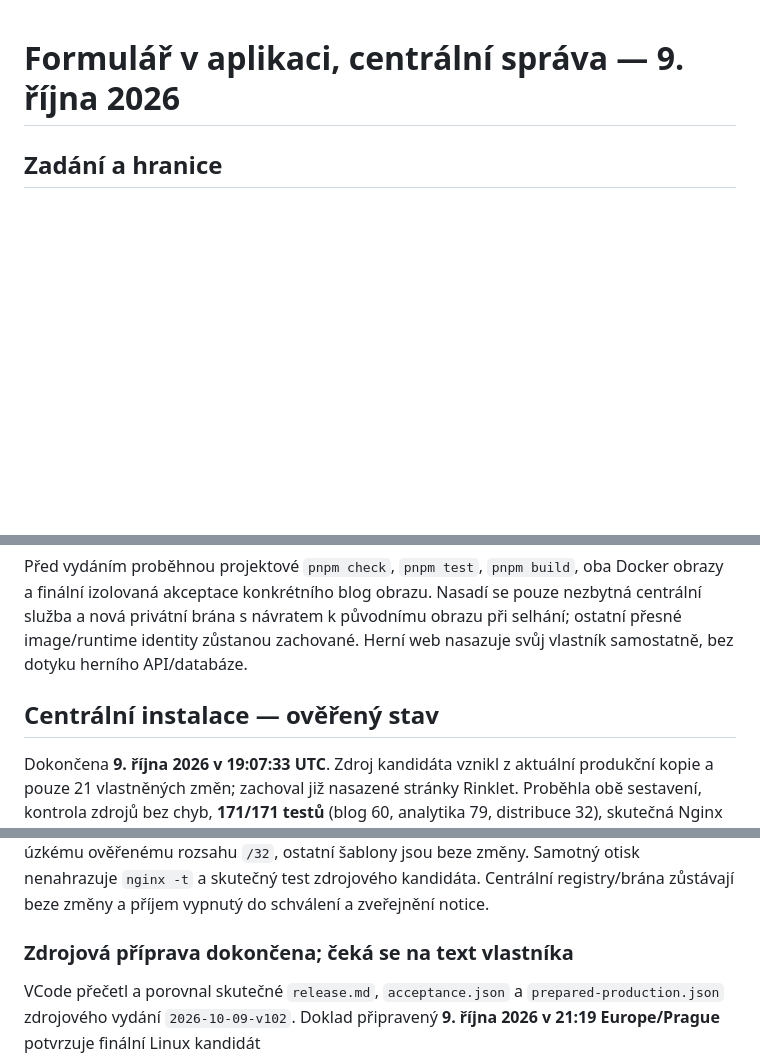
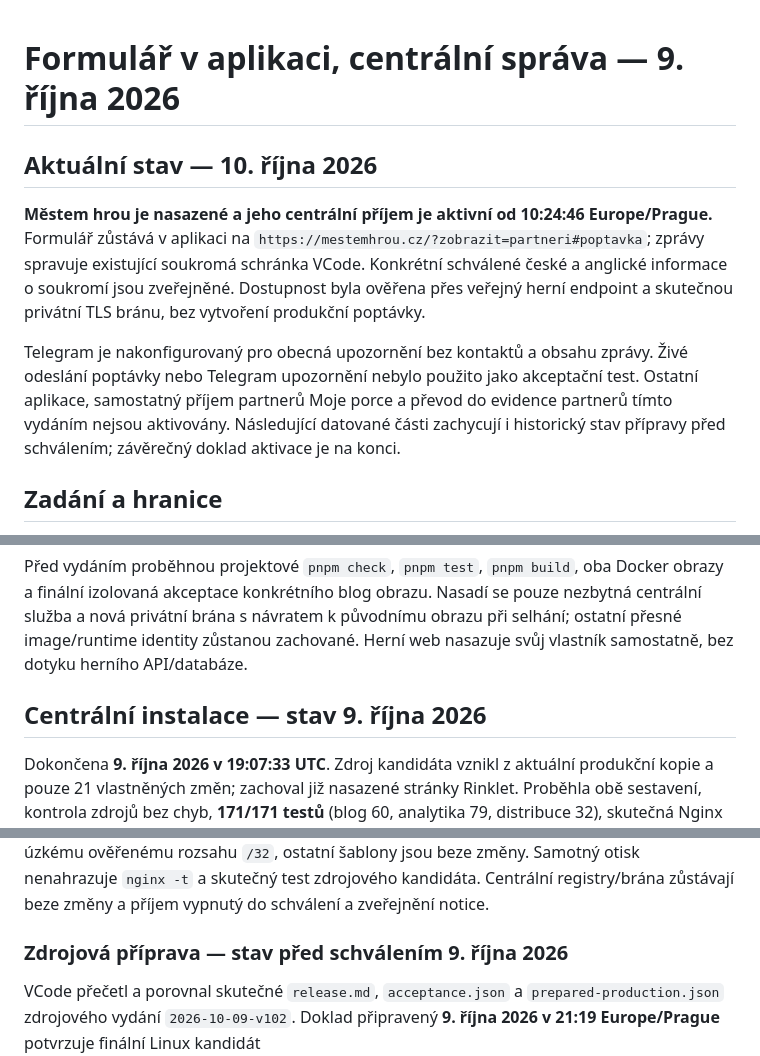
Before and after one commit to voldzi/vcode, a Markdown page: docs/contact-relay-release-2026-10-09.md, 3 parts joined by grey strips. Drawn GitHub-style; blank space fills up the shorter version.

```diff
--- a/docs/contact-relay-release-2026-10-09.md
+++ b/docs/contact-relay-release-2026-10-09.md
@@ -1,4 +1,10 @@
 # Formulář v aplikaci, centrální správa — 9. října 2026
+
+## Aktuální stav — 10. října 2026
+
+**Městem hrou je nasazené a jeho centrální příjem je aktivní od 10:24:46 Europe/Prague.** Formulář zůstává v aplikaci na `https://mestemhrou.cz/?zobrazit=partneri#poptavka`; zprávy spravuje existující soukromá schránka VCode. Konkrétní schválené české a anglické informace o soukromí jsou zveřejněné. Dostupnost byla ověřena přes veřejný herní endpoint a skutečnou privátní TLS bránu, bez vytvoření produkční poptávky.
+
+Telegram je nakonfigurovaný pro obecná upozornění bez kontaktů a obsahu zprávy. Živé odeslání poptávky nebo Telegram upozornění nebylo použito jako akceptační test. Ostatní aplikace, samostatný příjem partnerů Moje porce a převod do evidence partnerů tímto vydáním nejsou aktivovány. Následující datované části zachycují i historický stav přípravy před schválením; závěrečný doklad aktivace je na konci.
 
 ## Zadání a hranice
 
@@ -24,7 +30,7 @@ Nginx testuje konečné cesty/metody/query, velikost a MIME, ověřené TLS, pů
 
 Před vydáním proběhnou projektové `pnpm check`, `pnpm test`, `pnpm build`, oba Docker obrazy a finální izolovaná akceptace konkrétního blog obrazu. Nasadí se pouze nezbytná centrální služba a nová privátní brána s návratem k původnímu obrazu při selhání; ostatní přesné image/runtime identity zůstanou zachované. Herní web nasazuje svůj vlastník samostatně, bez dotyku herního API/databáze.
 
-## Centrální instalace — ověřený stav
+## Centrální instalace — stav 9. října 2026
 
 Dokončena **9. října 2026 v 19:07:33 UTC**. Zdroj kandidáta vznikl z aktuální produkční kopie a pouze 21 vlastněných změn; zachoval již nasazené stránky Rinklet. Proběhla obě sestavení, kontrola zdrojů bez chyb, **171/171 testů** (blog 60, analytika 79, distribuce 32), skutečná Nginx akceptace a celá izolovaná relay akceptace na konečném blog obrazu. Webový kandidát má stejný obraz jako běžící web a nebyl znovu nasazen.
 
@@ -42,7 +48,7 @@ Doklady jsou v chráněném vydání `contact-relay-20261009`: `gates.json`, `re
 
 Neveřejná kontrola herního kandidáta zjistila, že jeho původní `/var/run` tmpfs přes symlink překrývá `/run`. Zdrojový správce zachovává tuto konfiguraci a mění jen aplikační read-only cíl na `/etc/nginx/contact-relay-auth`. Chráněný host source, UID 101, oprávnění a vlastní pověření/veřejná CA se nemění. VCode nezávisle porovnal deklarované otisky: `app-common.conf` odpovídá přesně dvěma náhradám prefixu a má SHA-256 `a78dd400b689e4b4b1858b759a6e51df5bf89be935879df0bf5109d070f65252`; HTTP guard odpovídá úzkému ověřenému rozsahu `/32`, ostatní šablony jsou beze změny. Samotný otisk nenahrazuje `nginx -t` a skutečný test zdrojového kandidáta. Centrální registry/brána zůstávají beze změny a příjem vypnutý do schválení a zveřejnění notice.
 
-### Zdrojová příprava dokončena; čeká se na text vlastníka
+### Zdrojová příprava — stav před schválením 9. října 2026
 
 VCode přečetl a porovnal skutečné `release.md`, `acceptance.json` a `prepared-production.json` zdrojového vydání `2026-10-09-v102`. Doklad připravený **9. října 2026 v 21:19 Europe/Prague** potvrzuje finální Linux kandidát `sha256:db6474bb03ab53083697ce26f1b23a5e816384d238c5be7aac2ff8ebaa6b1a1e`, serverový `nginx -t` s vlastními chráněnými soubory a původními tmpfs a změnu pouze webového obrazu a dvou read-only mountů. Všechny čtyři původní herní/statistické/legacy identity před přípravou a po ní jsou přesně stejné. Veřejný herní web stále běží na v101r2.
 
```
Also changed, not shown: other parts of docs/contact-relay-release-2026-10-09.md (+20 -0 lines).
